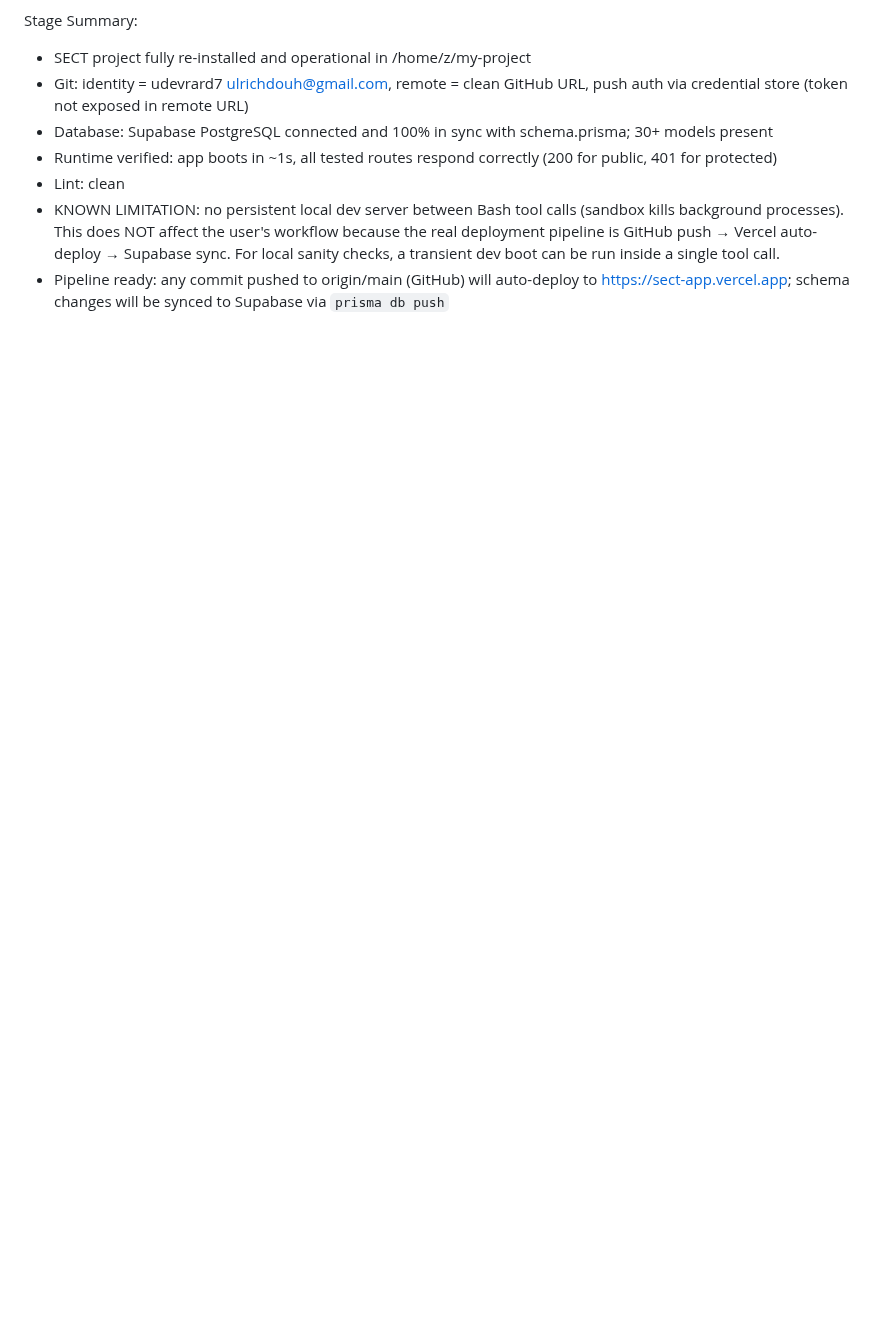
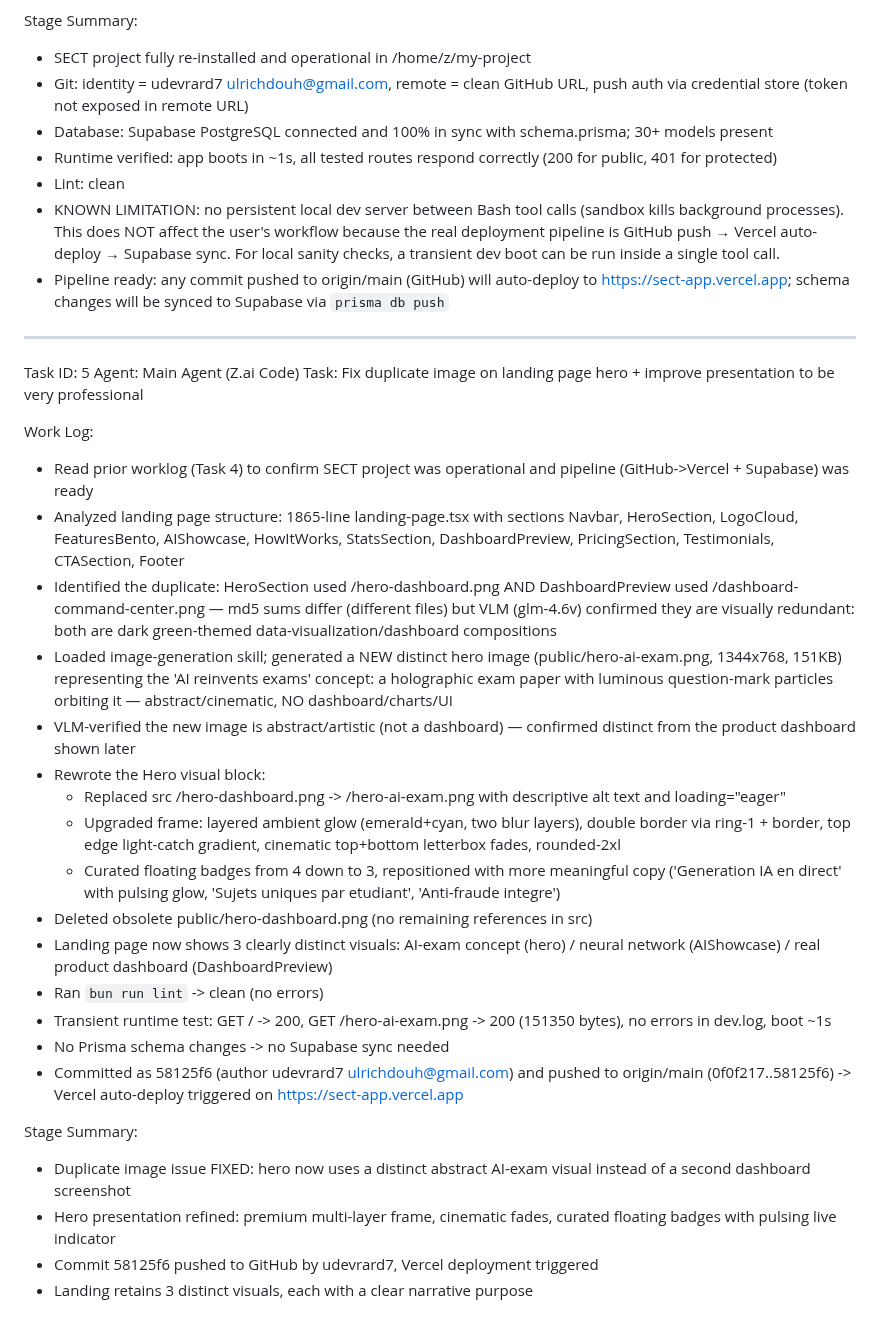
Before and after one commit to udevrard7/SECT, a Markdown page: worklog.md, the part around the change. Rendered like a GitHub page; blank space fills up the shorter version.

Commit message:
d8cf7c42-8940-4f03-b4b5-092427d04b81

```diff
--- a/worklog.md
+++ b/worklog.md
@@ -110,3 +110,31 @@ Stage Summary:
 - Lint: clean
 - KNOWN LIMITATION: no persistent local dev server between Bash tool calls (sandbox kills background processes). This does NOT affect the user's workflow because the real deployment pipeline is GitHub push → Vercel auto-deploy → Supabase sync. For local sanity checks, a transient dev boot can be run inside a single tool call.
 - Pipeline ready: any commit pushed to origin/main (GitHub) will auto-deploy to https://sect-app.vercel.app; schema changes will be synced to Supabase via `prisma db push`
+
+---
+Task ID: 5
+Agent: Main Agent (Z.ai Code)
+Task: Fix duplicate image on landing page hero + improve presentation to be very professional
+
+Work Log:
+- Read prior worklog (Task 4) to confirm SECT project was operational and pipeline (GitHub->Vercel + Supabase) was ready
+- Analyzed landing page structure: 1865-line landing-page.tsx with sections Navbar, HeroSection, LogoCloud, FeaturesBento, AIShowcase, HowItWorks, StatsSection, DashboardPreview, PricingSection, Testimonials, CTASection, Footer
+- Identified the duplicate: HeroSection used /hero-dashboard.png AND DashboardPreview used /dashboard-command-center.png — md5 sums differ (different files) but VLM (glm-4.6v) confirmed they are visually redundant: both are dark green-themed data-visualization/dashboard compositions
+- Loaded image-generation skill; generated a NEW distinct hero image (public/hero-ai-exam.png, 1344x768, 151KB) representing the 'AI reinvents exams' concept: a holographic exam paper with luminous question-mark particles orbiting it — abstract/cinematic, NO dashboard/charts/UI
+- VLM-verified the new image is abstract/artistic (not a dashboard) — confirmed distinct from the product dashboard shown later
+- Rewrote the Hero visual block:
+  - Replaced src /hero-dashboard.png -> /hero-ai-exam.png with descriptive alt text and loading="eager"
+  - Upgraded frame: layered ambient glow (emerald+cyan, two blur layers), double border via ring-1 + border, top edge light-catch gradient, cinematic top+bottom letterbox fades, rounded-2xl
+  - Curated floating badges from 4 down to 3, repositioned with more meaningful copy ('Generation IA en direct' with pulsing glow, 'Sujets uniques par etudiant', 'Anti-fraude integre')
+- Deleted obsolete public/hero-dashboard.png (no remaining references in src)
+- Landing page now shows 3 clearly distinct visuals: AI-exam concept (hero) / neural network (AIShowcase) / real product dashboard (DashboardPreview)
+- Ran `bun run lint` -> clean (no errors)
+- Transient runtime test: GET / -> 200, GET /hero-ai-exam.png -> 200 (151350 bytes), no errors in dev.log, boot ~1s
+- No Prisma schema changes -> no Supabase sync needed
+- Committed as 58125f6 (author udevrard7 <ulrichdouh@gmail.com>) and pushed to origin/main (0f0f217..58125f6) -> Vercel auto-deploy triggered on https://sect-app.vercel.app
+
+Stage Summary:
+- Duplicate image issue FIXED: hero now uses a distinct abstract AI-exam visual instead of a second dashboard screenshot
+- Hero presentation refined: premium multi-layer frame, cinematic fades, curated floating badges with pulsing live indicator
+- Commit 58125f6 pushed to GitHub by udevrard7, Vercel deployment triggered
+- Landing retains 3 distinct visuals, each with a clear narrative purpose
```
